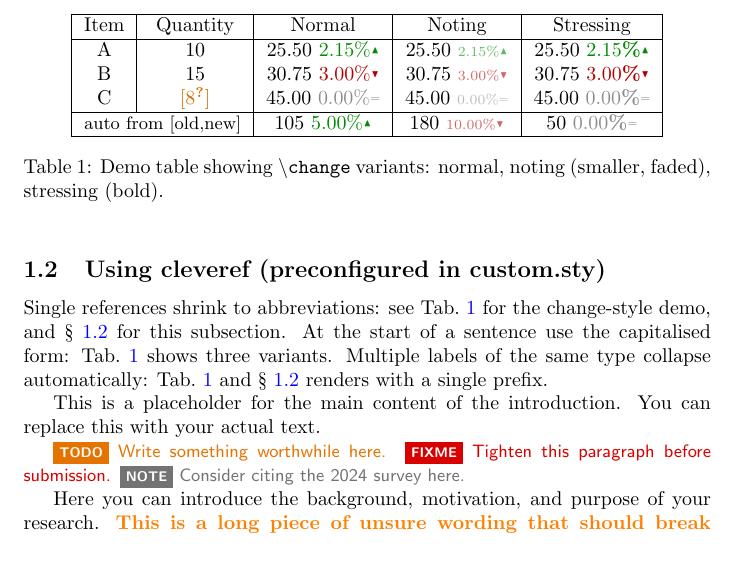
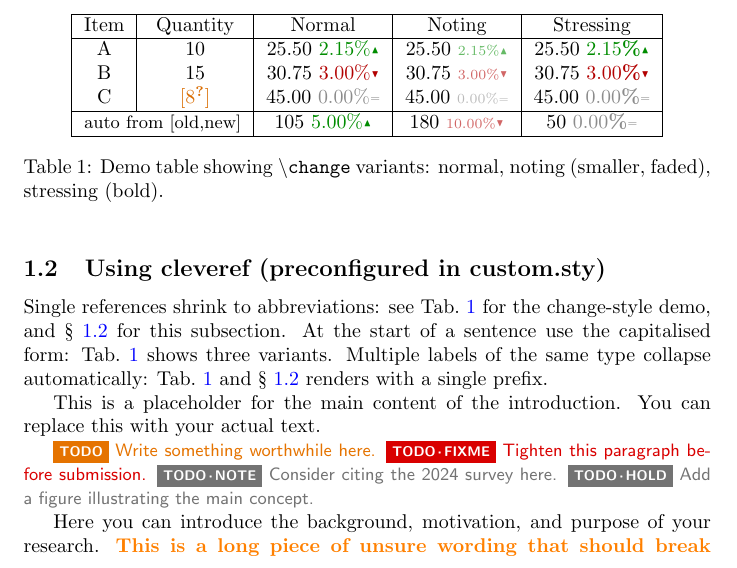
Before and after one commit to ViGeng/latex-template, a LaTeX document (report.tex, which reads custom.sty): part of page 1 of 2, cut so that both start at the same text. Compiled offline with pdfLaTeX.

Commit message:
feat: refine \todo macro to always prefix with TODO and support case-insensitive label matching; update documentation and examples

```diff
--- a/custom.sty
+++ b/custom.sty
@@ -233,3 +239,7 @@
+    \ifthenelse{\equal{\todo@key}{TODO}}%
+      {\def\todo@tag{TODO}}%
+      {\def\todo@tag{TODO\,\textperiodcentered\,\todo@key}}%
+    \protect\colorbox{\todo@col}{\bfseries\sffamily\scriptsize\textcolor{white}{\todo@tag}}%
     {\small~\textsf{\textcolor{\todo@col}{#2}}}}}
 { \NewDocumentCommand{\todo}{O{TODO} m}{}}%
 
--- a/report.tex
+++ b/report.tex
@@ -63,7 +63,7 @@ three variants. Multiple labels of the same type collapse automatically:
 
 This is a placeholder for the main content of the introduction. You can replace this with your actual text.
 
-\todo{Write something worthwhile here.} \todo[FIXME]{Tighten this paragraph before submission.} \todo[NOTE]{Consider citing the 2024 survey here.}
+\todo{Write something worthwhile here.} \todo[fixme]{Tighten this paragraph before submission.} \todo[NOTE]{Consider citing the 2024 survey here.} \todo[hold]{Add a figure illustrating the main concept.}
 
 Here you can introduce the background, motivation, and purpose of your research. \unsure{This is a long piece of unsure wording that should break across multiple lines, demonstrating that the bold orange highlight from \texttt{\textbackslash unsure} flows naturally and does not prevent line breaking.}
 
```
Also changed, not shown: CHANGELOG.md (added), README.md, custom.sty (22 more changed lines).
